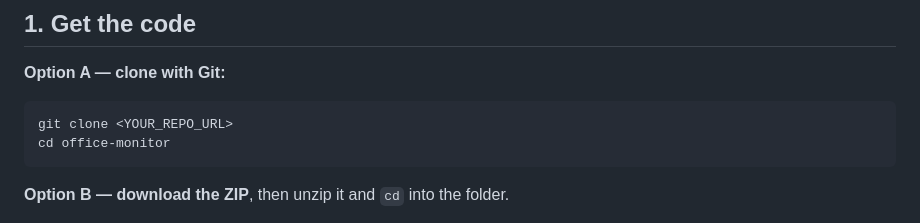
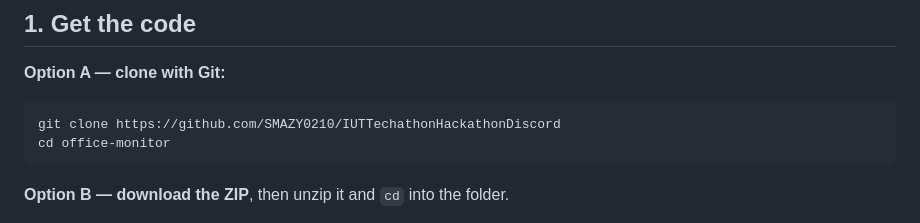
Before and after one commit to SMAZY0210/IUTTechathonHackathonDiscord, a Markdown page: README.md, the part around the change. Rendered like a GitHub page.

Commit message:
Fix clone command in README
Updated the clone command with the actual repository URL.

````diff
--- a/README.md
+++ b/README.md
@@ -27,7 +27,7 @@ The office has **3 rooms** (Drawing Room, Work Room 1, Work Room 2), each with
 **Option A — clone with Git:**
 
 ```bash
-git clone <YOUR_REPO_URL>
+git clone https://github.com/SMAZY0210/IUTTechathonHackathonDiscord
 cd office-monitor
 ```
 
````
